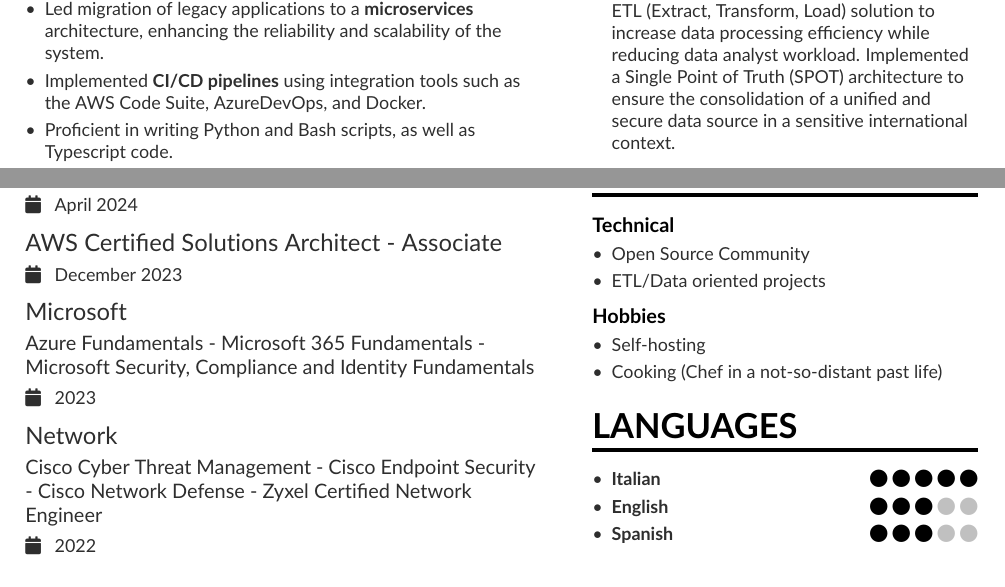
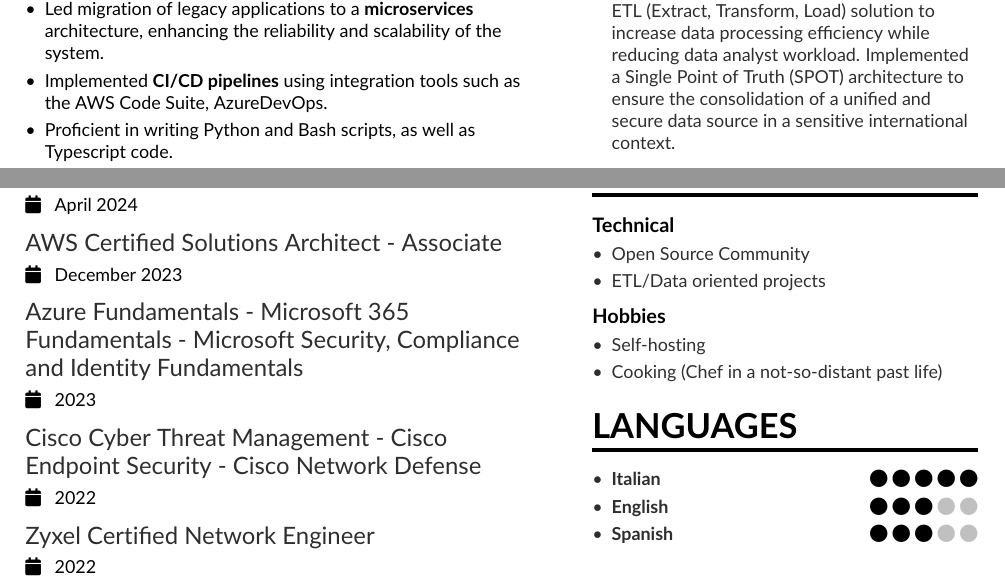
Before and after one commit to AleG03/resume, a LaTeX CV (AlessandroGallo_CV.tex): two parts of the page, joined at a grey line, cut so that both start at the same text. Compiled offline with pdfLaTeX.

Commit message:
update cv

```diff
--- a/AlessandroGallo_CV.tex
+++ b/AlessandroGallo_CV.tex
@@ -68,7 +68,7 @@
 \cvevent{AWS DevOps Engineer}{beSharp}{February 2023 -- Present}{Pavia,Italy}
 \begin{itemize}
 \item Led migration of legacy applications to a \textbf{microservices} architecture, enhancing the reliability and scalability of the system.
-\item Implemented \textbf{CI/CD pipelines} using integration tools such as the AWS Code Suite, AzureDevOps, and Docker.
+\item Implemented \textbf{CI/CD pipelines} using integration tools such as the AWS Code Suite, AzureDevOps.
 \item Proficient in writing Python and Bash scripts, as well as Typescript code.
 \item Architected and developed scalable cloud-based infrastructures using Cloudformation, CDK, and Terraform.
 \smallskip
@@ -82,10 +82,11 @@
 \smallskip
 
 \cvsection{Certifications}
-\cvcertifications{AWS Certified Solutions Architect - Professional}{}{ December 2024 }{}
-\cvcertifications{AWS Certified Developer - Associate}{}{ July 2024 }{}
-\cvcertifications{AWS Certified SysOps Administrator - Associate}{}{ April 2024 }{}
-\cvcertifications{AWS Certified Solutions Architect - Associate}{}{ December 2023 }{}
-\cvcertifications{Microsoft}{Azure Fundamentals - Microsoft 365 Fundamentals - Microsoft Security, Compliance and Identity Fundamentals}{ 2023 }{}
-\cvcertifications{Network}{Cisco Cyber Threat Management - Cisco Endpoint Security - Cisco Network Defense - Zyxel Certified Network Engineer}{ 2022 }{}
+\cvevent{AWS Certified Solutions Architect - Professional}{}{ December 2024 }{}
+\cvevent{AWS Certified Developer - Associate}{}{ July 2024 }{}
+\cvevent{AWS Certified SysOps Administrator - Associate}{}{ April 2024 }{}
+\cvevent{AWS Certified Solutions Architect - Associate}{}{ December 2023 }{}
+\cvevent{Azure Fundamentals - Microsoft 365 Fundamentals - Microsoft Security, Compliance and Identity Fundamentals}{}{ 2023 }{}
+\cvevent{Cisco Cyber Threat Management - Cisco Endpoint Security - Cisco Network Defense}{}{ 2022 }{}
+\cvevent{Zyxel Certified Network Engineer}{}{ 2022 }{}
 \end{document}
```
Also changed, not shown: altacv.cls (+2 -13 lines).
